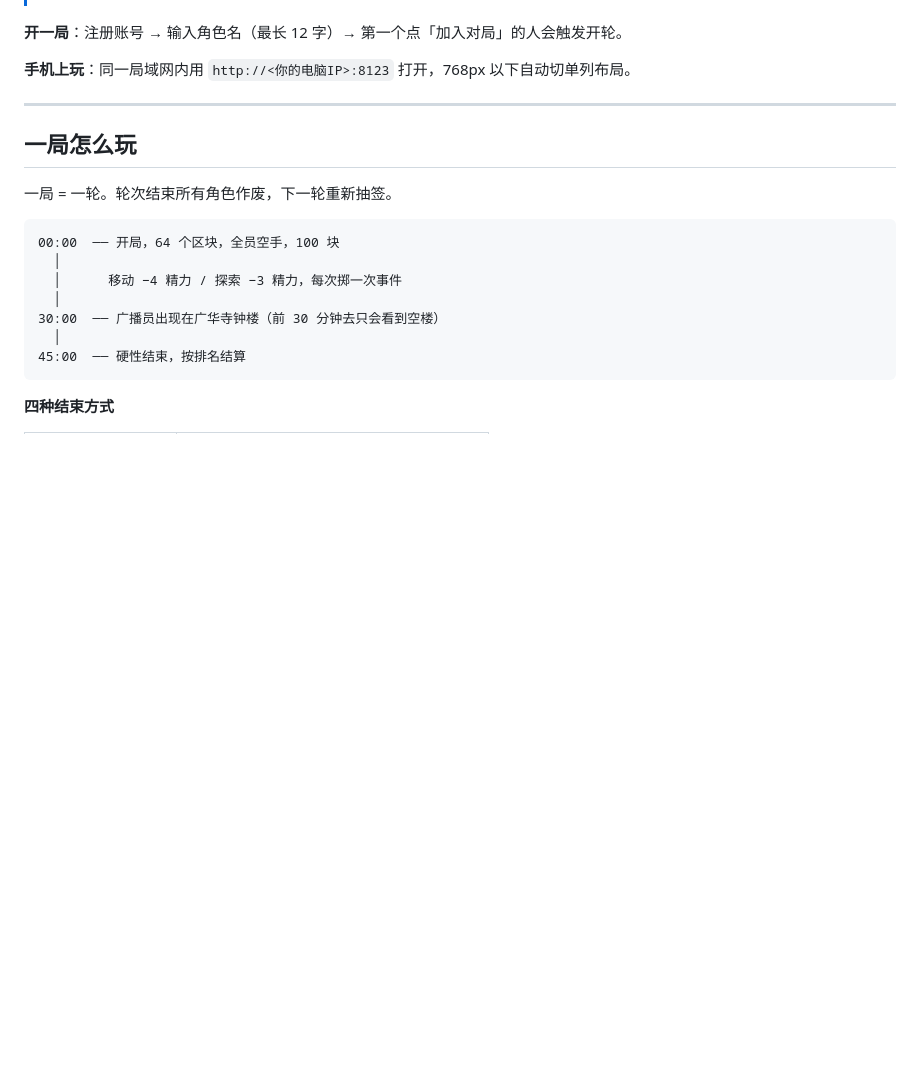
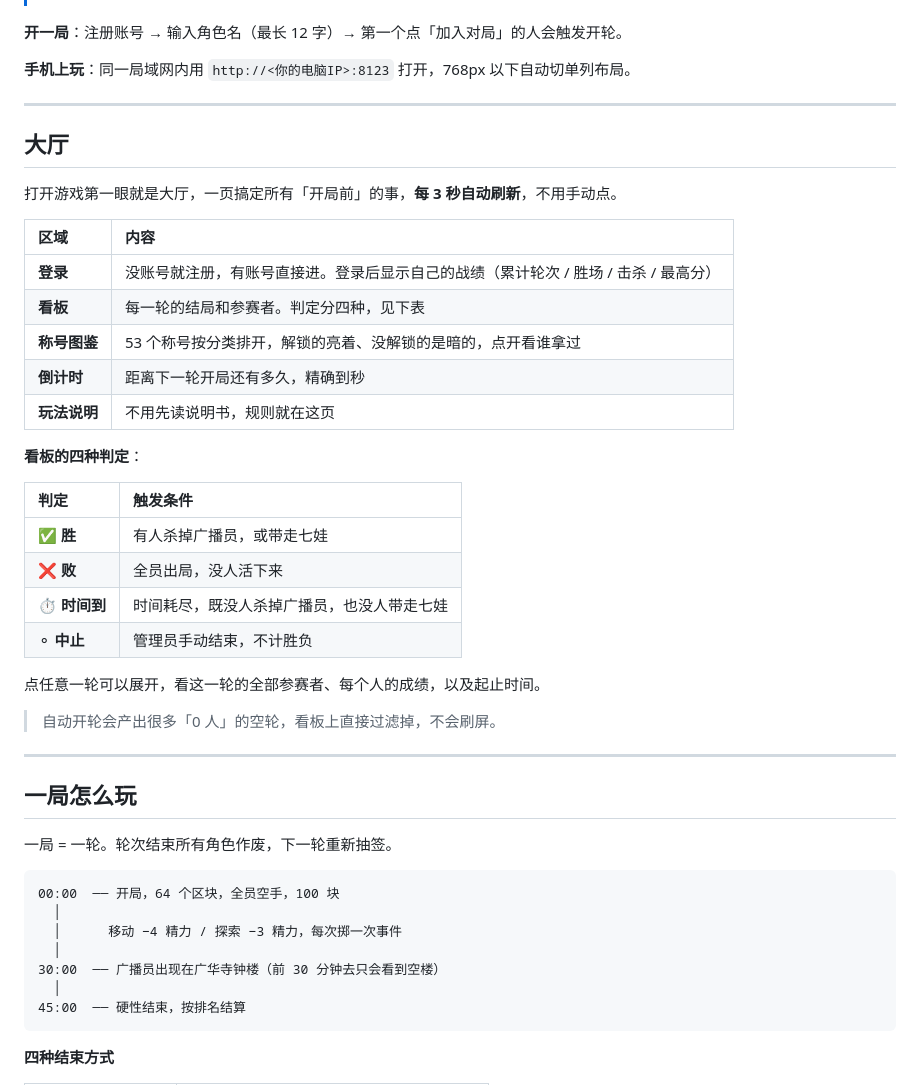
Before and after one commit to zzzbaba/JH-BR, a Markdown page: GAME_GUIDE.md, the part around the change. GitHub-like rendering; blank space fills up the shorter version.

```diff
--- a/GAME_GUIDE.md
+++ b/GAME_GUIDE.md
@@ -70,6 +70,33 @@ node server.js
 **开一局**：注册账号 → 输入角色名（最长 12 字）→ 第一个点「加入对局」的人会触发开轮。
 
 **手机上玩**：同一局域网内用 `http://<你的电脑IP>:8123` 打开，768px 以下自动切单列布局。
+
+---
+
+## 大厅
+
+打开游戏第一眼就是大厅，一页搞定所有「开局前」的事，**每 3 秒自动刷新**，不用手动点。
+
+| 区域 | 内容 |
+|:---|:---|
+| **登录** | 没账号就注册，有账号直接进。登录后显示自己的战绩（累计轮次 / 胜场 / 击杀 / 最高分） |
+| **看板** | 每一轮的结局和参赛者。判定分四种，见下表 |
+| **称号图鉴** | 53 个称号按分类排开，解锁的亮着、没解锁的是暗的，点开看谁拿过 |
+| **倒计时** | 距离下一轮开局还有多久，精确到秒 |
+| **玩法说明** | 不用先读说明书，规则就在这页 |
+
+**看板的四种判定**：
+
+| 判定 | 触发条件 |
+|:---|:---|
+| ✅ **胜** | 有人杀掉广播员，或带走七娃 |
+| ❌ **败** | 全员出局，没人活下来 |
+| ⏱ **时间到** | 时间耗尽，既没人杀掉广播员，也没人带走七娃 |
+| ⚬ **中止** | 管理员手动结束，不计胜负 |
+
+点任意一轮可以展开，看这一轮的全部参赛者、每个人的成绩，以及起止时间。
+
+> 自动开轮会产出很多「0 人」的空轮，看板上直接过滤掉，不会刷屏。
 
 ---
 
```
Also changed, not shown: README.md (+28 -0 lines).
